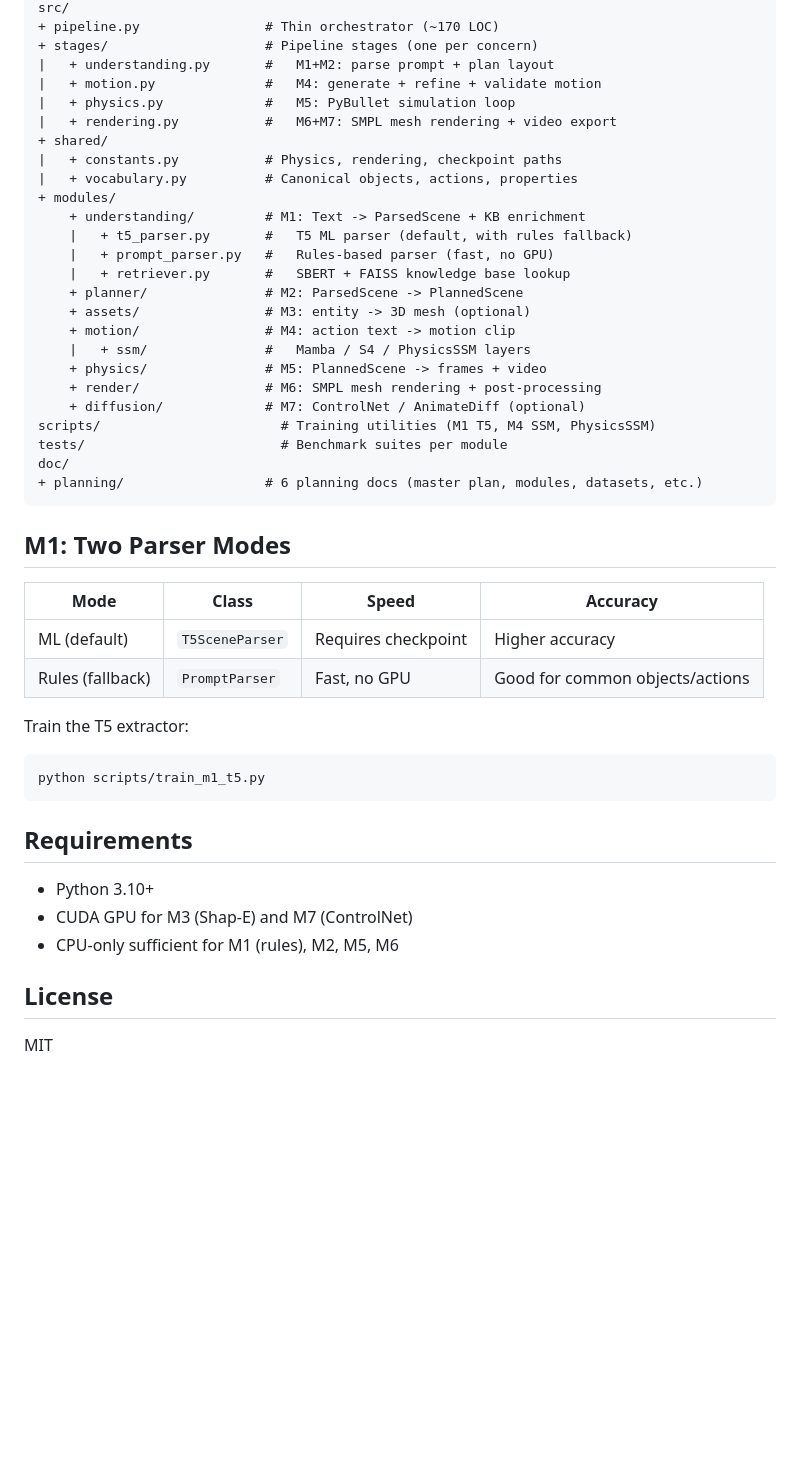
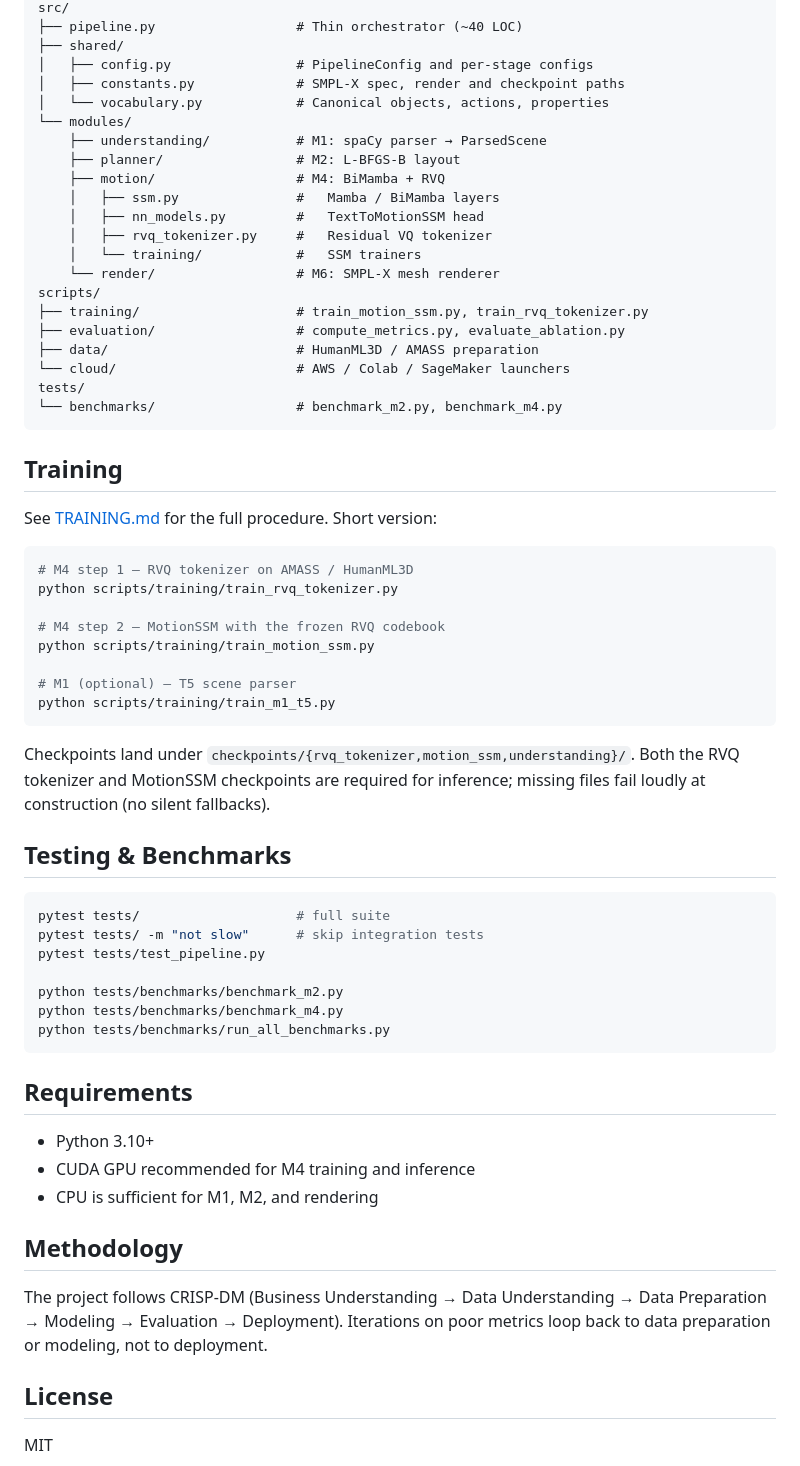
Before and after one commit to CatalinButacu/GenAI-Text2Motion, a Markdown page: README.md, the part around one of its changes. Drawn GitHub-style; blank space fills up the shorter version.

````diff
--- a/README.md
+++ b/README.md
@@ -74,49 +84,69 @@ main.py                        # Single entry point
 src/
-+ pipeline.py                # Thin orchestrator (~170 LOC)
-+ stages/                    # Pipeline stages (one per concern)
-|   + understanding.py       #   M1+M2: parse prompt + plan layout
-|   + motion.py              #   M4: generate + refine + validate motion
-|   + physics.py             #   M5: PyBullet simulation loop
-|   + rendering.py           #   M6+M7: SMPL mesh rendering + video export
-+ shared/
-|   + constants.py           # Physics, rendering, checkpoint paths
-|   + vocabulary.py          # Canonical objects, actions, properties
-+ modules/
-    + understanding/         # M1: Text -> ParsedScene + KB enrichment
-    |   + t5_parser.py       #   T5 ML parser (default, with rules fallback)
-    |   + prompt_parser.py   #   Rules-based parser (fast, no GPU)
-    |   + retriever.py       #   SBERT + FAISS knowledge base lookup
-    + planner/               # M2: ParsedScene -> PlannedScene
-    + assets/                # M3: entity -> 3D mesh (optional)
-    + motion/                # M4: action text -> motion clip
-    |   + ssm/               #   Mamba / S4 / PhysicsSSM layers
-    + physics/               # M5: PlannedScene -> frames + video
-    + render/                # M6: SMPL mesh rendering + post-processing
-    + diffusion/             # M7: ControlNet / AnimateDiff (optional)
-scripts/                       # Training utilities (M1 T5, M4 SSM, PhysicsSSM)
-tests/                         # Benchmark suites per module
-doc/
-+ planning/                  # 6 planning docs (master plan, modules, datasets, etc.)
+├── pipeline.py                  # Thin orchestrator (~40 LOC)
+├── shared/
+│   ├── config.py                # PipelineConfig and per-stage configs
+│   ├── constants.py             # SMPL-X spec, render and checkpoint paths
+│   └── vocabulary.py            # Canonical objects, actions, properties
+└── modules/
+    ├── understanding/           # M1: spaCy parser → ParsedScene
+    ├── planner/                 # M2: L-BFGS-B layout
+    ├── motion/                  # M4: BiMamba + RVQ
+    │   ├── ssm.py               #   Mamba / BiMamba layers
+    │   ├── nn_models.py         #   TextToMotionSSM head
+    │   ├── rvq_tokenizer.py     #   Residual VQ tokenizer
+    │   └── training/            #   SSM trainers
+    └── render/                  # M6: SMPL-X mesh renderer
+scripts/
+├── training/                    # train_motion_ssm.py, train_rvq_tokenizer.py
+├── evaluation/                  # compute_metrics.py, evaluate_ablation.py
+├── data/                        # HumanML3D / AMASS preparation
+└── cloud/                       # AWS / Colab / SageMaker launchers
+tests/
+└── benchmarks/                  # benchmark_m2.py, benchmark_m4.py
 ```
 
-## M1: Two Parser Modes
+## Training
 
-| Mode | Class | Speed | Accuracy |
-|------|-------|-------|----------|
-| ML (default) | `T5SceneParser` | Requires checkpoint | Higher accuracy |
-| Rules (fallback) | `PromptParser` | Fast, no GPU | Good for common objects/actions |
-
-Train the T5 extractor:
+See [TRAINING.md](TRAINING.md) for the full procedure. Short version:
 
 ```bash
-python scripts/train_m1_t5.py
+# M4 step 1 — RVQ tokenizer on AMASS / HumanML3D
+python scripts/training/train_rvq_tokenizer.py
+
+# M4 step 2 — MotionSSM with the frozen RVQ codebook
+python scripts/training/train_motion_ssm.py
+
+# M1 (optional) — T5 scene parser
+python scripts/training/train_m1_t5.py
+```
+
+Checkpoints land under `checkpoints/{rvq_tokenizer,motion_ssm,understanding}/`.
+Both the RVQ tokenizer and MotionSSM checkpoints are required for inference;
+missing files fail loudly at construction (no silent fallbacks).
+
+## Testing & Benchmarks
+
+```bash
+pytest tests/                    # full suite
+pytest tests/ -m "not slow"      # skip integration tests
+pytest tests/test_pipeline.py
+
+python tests/benchmarks/benchmark_m2.py
+python tests/benchmarks/benchmark_m4.py
+python tests/benchmarks/run_all_benchmarks.py
 ```
 
 ## Requirements
 
 - Python 3.10+
-- CUDA GPU for M3 (Shap-E) and M7 (ControlNet)
-- CPU-only sufficient for M1 (rules), M2, M5, M6
+- CUDA GPU recommended for M4 training and inference
+- CPU is sufficient for M1, M2, and rendering
+
+## Methodology
+
+The project follows CRISP-DM (Business Understanding → Data Understanding →
+Data Preparation → Modeling → Evaluation → Deployment). Iterations on poor
+metrics loop back to data preparation or modeling, not to deployment.
 
 ## License
 
````
Also changed, not shown: other parts of README.md (+44 -34 lines).
